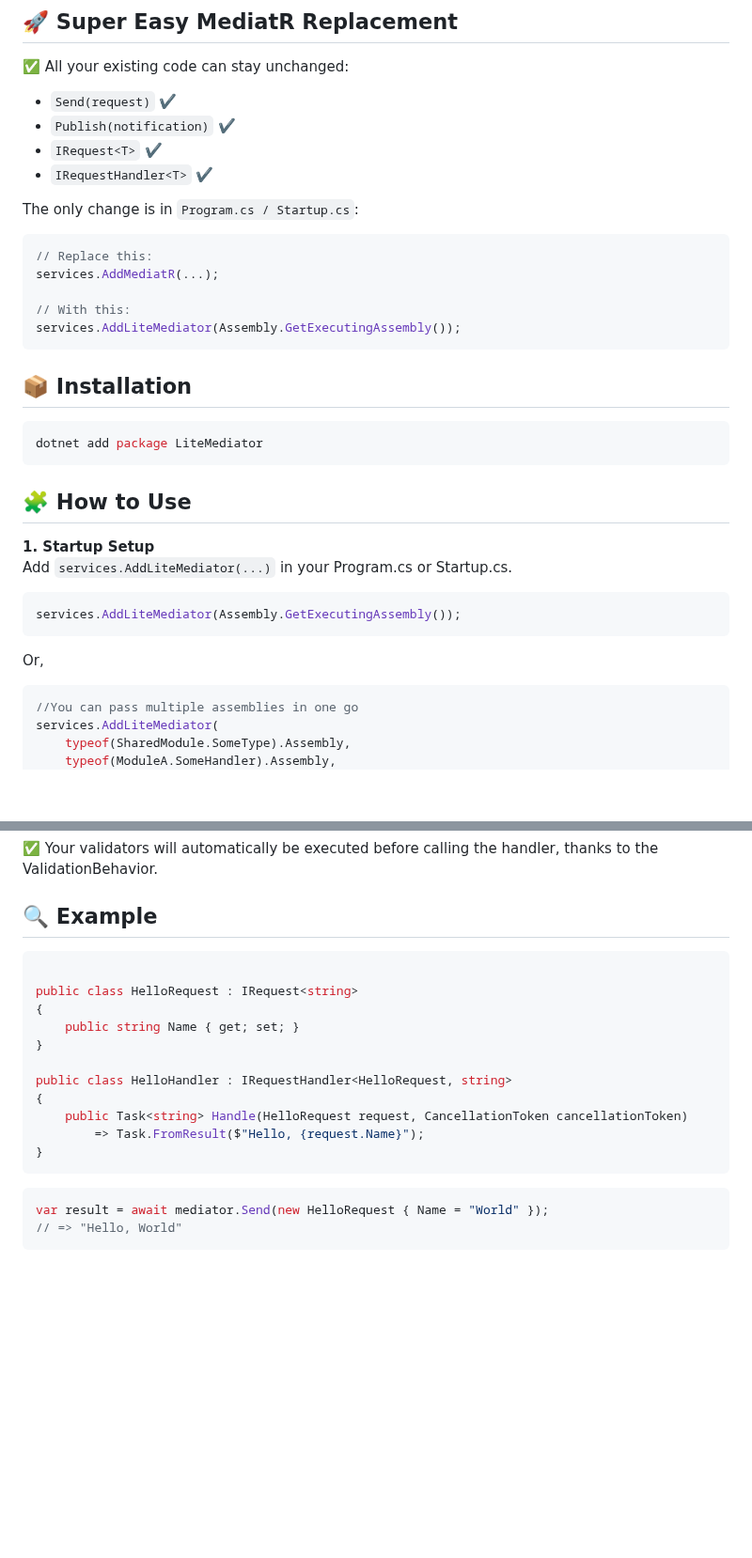
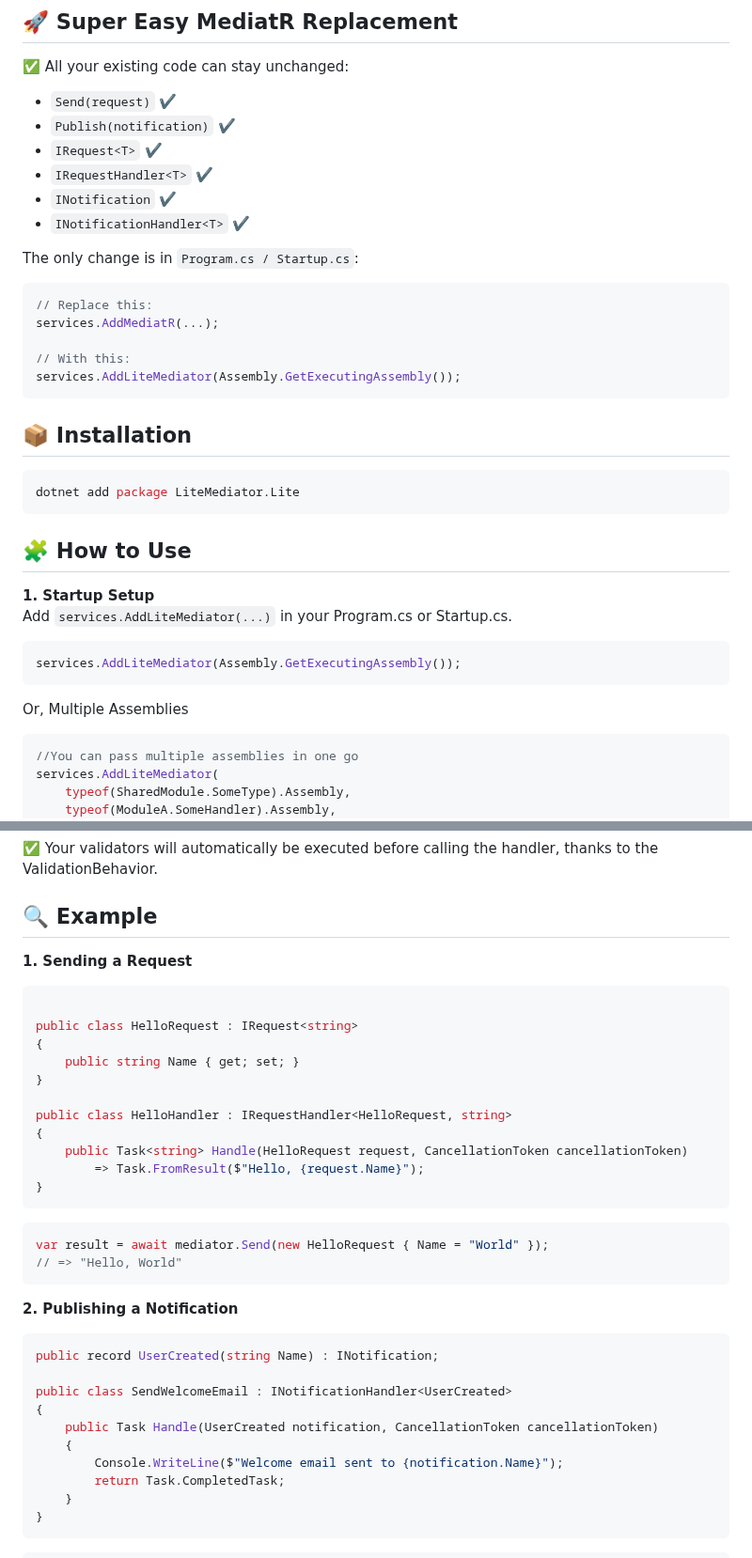
Before and after one commit to UniNeverDies/LiteMediator, a Markdown page: README.md, 2 parts joined by grey strips. Shown at 94% size. GitHub-like rendering; blank space fills up the shorter version.

`````diff
--- a/README.md
+++ b/README.md
@@ -43,6 +43,8 @@ A lightweight .NET mediator library designed for clean CQRS architecture and fas
 - `Publish(notification)` ✔️
 - `IRequest<T>` ✔️
 - `IRequestHandler<T>` ✔️
+- `INotification` ✔️
+- `INotificationHandler<T>`  ✔️
 
 The only change is in `Program.cs / Startup.cs`:
 ````csharp
@@ -57,7 +59,7 @@ services.AddLiteMediator(Assembly.GetExecutingAssembly());
 ## 📦 Installation
 
 ```bash
-dotnet add package LiteMediator
+dotnet add package LiteMediator.Lite
 ````
 
 ## 🧩 How to Use
@@ -70,7 +72,7 @@ dotnet add package LiteMediator
 ```csharp
 services.AddLiteMediator(Assembly.GetExecutingAssembly());
 ````
-   Or,
+   Or, Multiple Assemblies
 ```csharp
 //You can pass multiple assemblies in one go
 services.AddLiteMediator(
@@ -140,6 +142,8 @@ services.AddValidatorsFromAssembly(Assembly.GetExecutingAssembly());
 
 ## 🔍 Example
 
+   **1. Sending a Request**
+
 ````csharp
 
 public class HelloRequest : IRequest<string>
@@ -157,3 +161,19 @@ public class HelloHandler : IRequestHandler<HelloRequest, string>
 ````csharp
 var result = await mediator.Send(new HelloRequest { Name = "World" });
 // => "Hello, World"
+````
+
+   **2. Publishing a Notification**
+````csharp
+public record UserCreated(string Name) : INotification;
+
+public class SendWelcomeEmail : INotificationHandler<UserCreated>
+{
+    public Task Handle(UserCreated notification, CancellationToken cancellationToken)
+    {
+        Console.WriteLine($"Welcome email sent to {notification.Name}");
+        return Task.CompletedTask;
+    }
+}
+````
+
`````
Also changed, not shown: other parts of README.md (+59 -2 lines).
